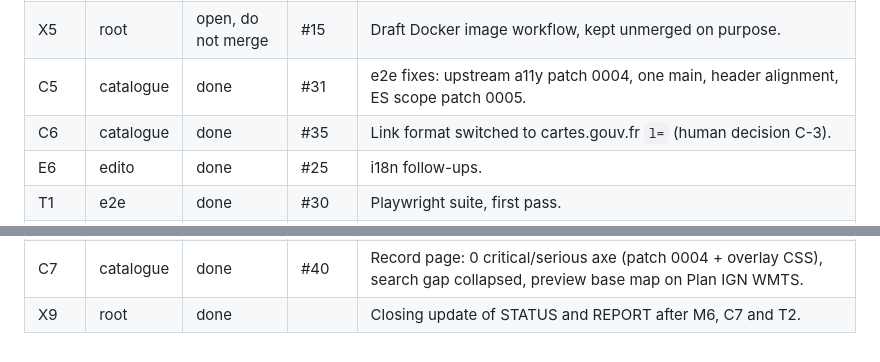
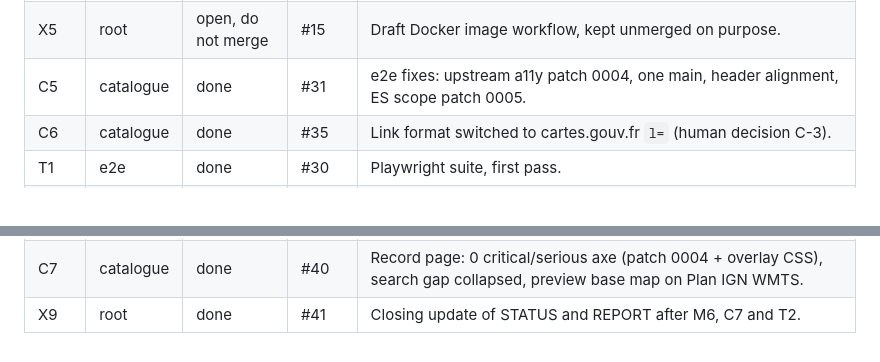
Before and after one commit to IGNF/sols.cartes.gouv.fr, a Markdown page: doc/STATUS.md, 2 parts joined by grey strips. Drawn GitHub-style.

Commit message:
docs(status): drop the duplicate E6 row, reference PR #41
Co-Authored-By: Claude Fable 5.1 <noreply@anthropic.com>

```diff
--- a/doc/STATUS.md
+++ b/doc/STATUS.md
@@ -24,11 +24,10 @@
 | X5   | root      | open, do not merge | #15      | Draft Docker image workflow, kept unmerged on purpose.                                                                                         |
 | C5   | catalogue | done               | #31      | e2e fixes: upstream a11y patch 0004, one main, header alignment, ES scope patch 0005.                                                          |
 | C6   | catalogue | done               | #35      | Link format switched to cartes.gouv.fr `l=` (human decision C-3).                                                                              |
-| E6   | edito     | done               | #25      | i18n follow-ups.                                                                                                                               |
 | T1   | e2e       | done               | #30      | Playwright suite, first pass.                                                                                                                  |
 | T2   | e2e       | done               | #37      | Second pass on final main: 49 passed, 5 skipped (axe mobile), 0 failed in the isolated review run; D-carto-1 residual (~1/20) documented.      |
 | M6   | carto     | done               | #39      | Capabilities fetch timeout + retries (hanging GPF requests caused the missing canvas); side panel closed by default below md.                  |
 | X7   | root      | done               | #34      | Human answers to QUESTIONS.md, init.md committed.                                                                                              |
 | X8   | root      | done               | #38      | doc/v0/REPORT.md, final status (merged without agent review at the usage cut; superseded by X9).                                               |
 | C7   | catalogue | done               | #40      | Record page: 0 critical/serious axe (patch 0004 + overlay CSS), search gap collapsed, preview base map on Plan IGN WMTS.                       |
-| X9   | root      | done               |          | Closing update of STATUS and REPORT after M6, C7 and T2.                                                                                       |
+| X9   | root      | done               | #41      | Closing update of STATUS and REPORT after M6, C7 and T2.                                                                                       |
```
